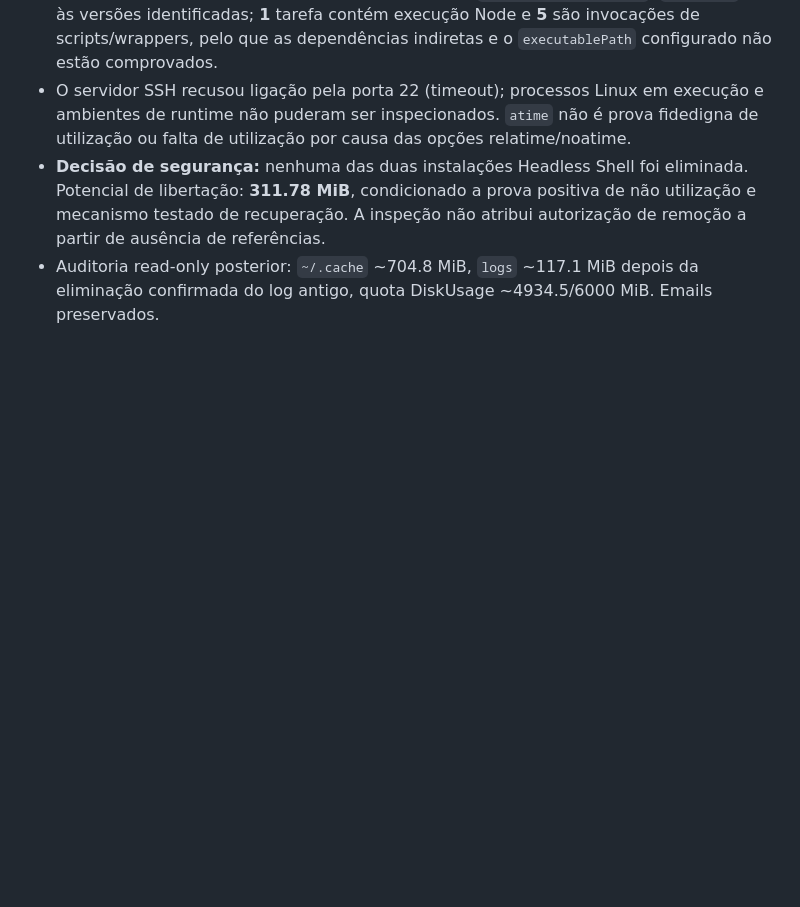
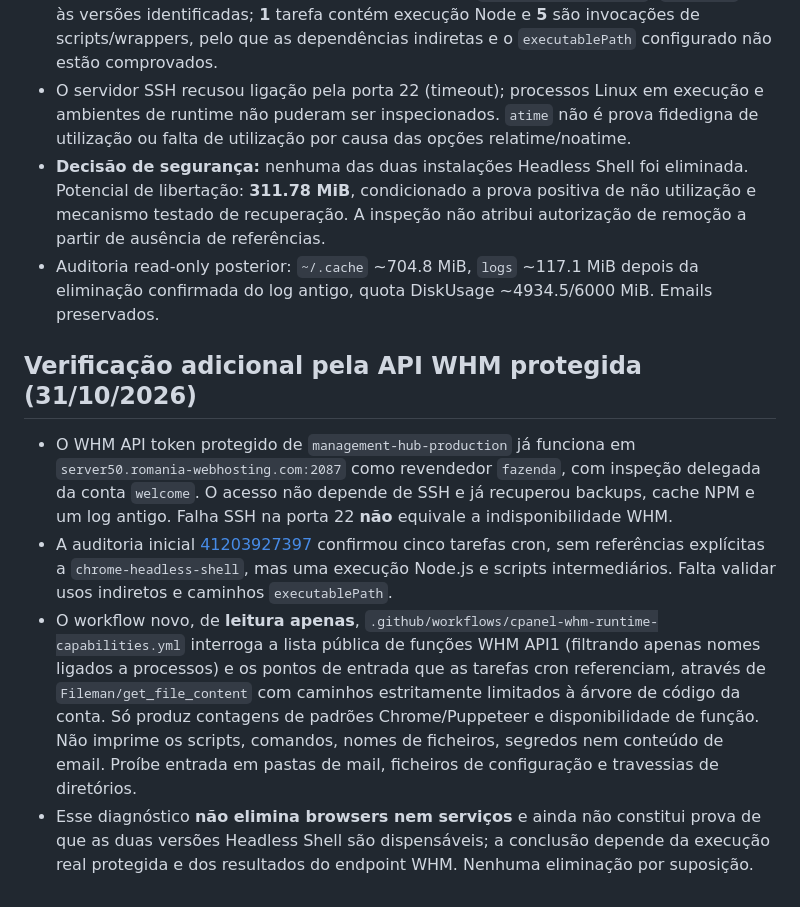
Before and after one commit to danieldeploy/room-check, a Markdown page: docs/PROJECT_STATE.md, the part around the change. Drawn GitHub-style; blank space fills up the shorter version.

Commit message:
Correct SSH/WHM distinction and record protected API-based runtime inspection plan

```diff
--- a/docs/PROJECT_STATE.md
+++ b/docs/PROJECT_STATE.md
@@ -301,3 +301,10 @@ is **not** yet confirmed installed; old functioning backups remain untouched.
 - O servidor SSH recusou ligação pela porta 22 (timeout); processos Linux em execução e ambientes de runtime não puderam ser inspecionados. `atime` não é prova fidedigna de utilização ou falta de utilização por causa das opções relatime/noatime.
 - **Decisão de segurança:** nenhuma das duas instalações Headless Shell foi eliminada. Potencial de libertação: **311.78 MiB**, condicionado a prova positiva de não utilização e mecanismo testado de recuperação. A inspeção não atribui autorização de remoção a partir de ausência de referências.
 - Auditoria read-only posterior: `~/.cache` ~704.8 MiB, `logs` ~117.1 MiB depois da eliminação confirmada do log antigo, quota DiskUsage ~4934.5/6000 MiB. Emails preservados.
+
+## Verificação adicional pela API WHM protegida (31/10/2026)
+
+- O WHM API token protegido de `management-hub-production` já funciona em `server50.romania-webhosting.com:2087` como revendedor `fazenda`, com inspeção delegada da conta `welcome`. O acesso não depende de SSH e já recuperou backups, cache NPM e um log antigo. Falha SSH na porta 22 **não** equivale a indisponibilidade WHM.
+- A auditoria inicial [41203927397](https://github.com/danieldeploy/room-check/actions/runs/41203927397) confirmou cinco tarefas cron, sem referências explícitas a `chrome-headless-shell`, mas uma execução Node.js e scripts intermediários. Falta validar usos indiretos e caminhos `executablePath`.
+- O workflow novo, de **leitura apenas**, `.github/workflows/cpanel-whm-runtime-capabilities.yml` interroga a lista pública de funções WHM API1 (filtrando apenas nomes ligados a processos) e os pontos de entrada que as tarefas cron referenciam, através de `Fileman/get_file_content` com caminhos estritamente limitados à árvore de código da conta. Só produz contagens de padrões Chrome/Puppeteer e disponibilidade de função. Não imprime os scripts, comandos, nomes de ficheiros, segredos nem conteúdo de email. Proíbe entrada em pastas de mail, ficheiros de configuração e travessias de diretórios.
+- Esse diagnóstico **não elimina browsers nem serviços** e ainda não constitui prova de que as duas versões Headless Shell são dispensáveis; a conclusão depende da execução real protegida e dos resultados do endpoint WHM. Nenhuma eliminação por suposição.
```
